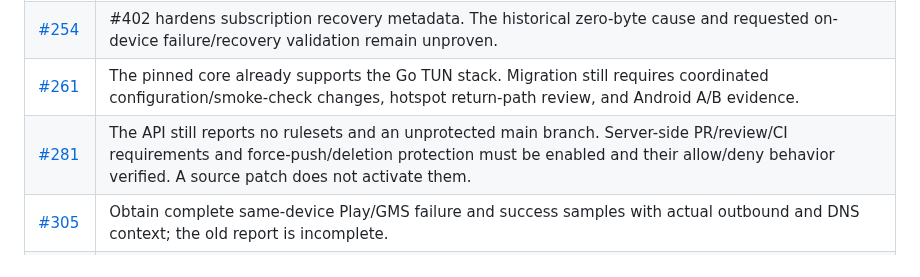
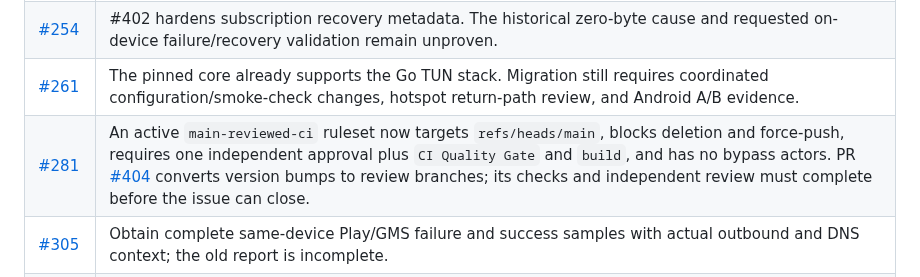
Before and after one commit to LIghtJUNction/MagicNet, a Markdown page: docs/remaining-issue-repairs-20261023.md, the part around the change. Drawn GitHub-style.

Commit message:
docs: record active main ruleset and release PR gate

```diff
--- a/docs/remaining-issue-repairs-20261023.md
+++ b/docs/remaining-issue-repairs-20261023.md
@@ -209,7 +209,7 @@ that expressly requires affected-device or external-network evidence.
 | [#253](https://github.com/LIghtJUNction/MagicNet/issues/253) | Verify Play search, images, and downloads on the affected device through the selected Google outbound; distinguish provider behavior from OEM UID restrictions. Do not override the user's outbound choice with forced direct routing. |
 | [#254](https://github.com/LIghtJUNction/MagicNet/issues/254) | #402 hardens subscription recovery metadata. The historical zero-byte cause and requested on-device failure/recovery validation remain unproven. |
 | [#261](https://github.com/LIghtJUNction/MagicNet/issues/261) | The pinned core already supports the Go TUN stack. Migration still requires coordinated configuration/smoke-check changes, hotspot return-path review, and Android A/B evidence. |
-| [#281](https://github.com/LIghtJUNction/MagicNet/issues/281) | The API still reports no rulesets and an unprotected main branch. Server-side PR/review/CI requirements and force-push/deletion protection must be enabled and their allow/deny behavior verified. A source patch does not activate them. |
+| [#281](https://github.com/LIghtJUNction/MagicNet/issues/281) | An active `main-reviewed-ci` ruleset now targets `refs/heads/main`, blocks deletion and force-push, requires one independent approval plus `CI Quality Gate` and `build`, and has no bypass actors. PR [#404](https://github.com/LIghtJUNction/MagicNet/pull/404) converts version bumps to review branches; its checks and independent review must complete before the issue can close. |
 | [#305](https://github.com/LIghtJUNction/MagicNet/issues/305) | Obtain complete same-device Play/GMS failure and success samples with actual outbound and DNS context; the old report is incomplete. |
 | [#324](https://github.com/LIghtJUNction/MagicNet/issues/324) | Abnormal route-ledger handling is fixed here. Reproduce the reported route-baseline failure with the actual device and ledger context before assigning its root cause. |
 | [#329](https://github.com/LIghtJUNction/MagicNet/issues/329) | Oplus has user-confirmed recovery. Other OEM adapters, reboot/network reassertion, and real app-UID DNS/networking remain to be checked. Policy readback is not effective DNS evidence. |
```
